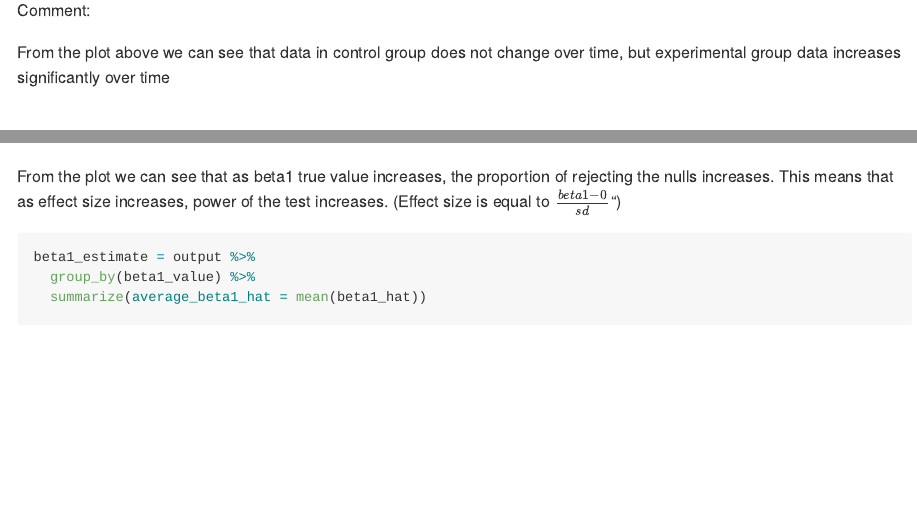
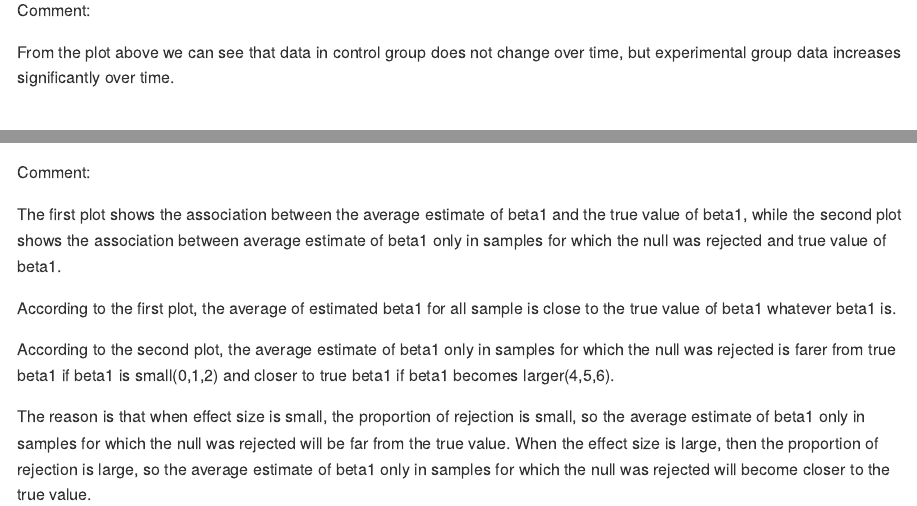
Before and after one commit to JunhuiMi/p8105_hw5_jm4998, an R Markdown document (p8105_hw5_jm4998.Rmd): the page in a window 1100 px wide, from 5680 px down, and a second part further down, joined at a grey line. Rendered offline with R 4.5, knitr and Pandoc, with nearby package versions; some code elsewhere in the file could not run offline; column names are cleaned by a stand-in for the janitor package.

Commit message:
final commit

````diff
--- a/p8105_hw5_jm4998.Rmd
+++ b/p8105_hw5_jm4998.Rmd
@@ -85,7 +85,7 @@ observation_data %>%
 
 Comment:
 
-From the plot above we can see that data in control group does not change over time, but experimental group data increases significantly over time
+From the plot above we can see that data in control group does not change over time, but experimental group data increases significantly over time.
 
 # Problem 3
 
@@ -134,7 +134,7 @@ output %>%
 
 Comment:
 
-From the plot we can see that as beta1 true value increases, the proportion of rejecting the nulls increases. This means that as effect size increases, power of the test increases. (Effect size is equal to $\frac{beta1 - 0}{sd}$")
+From the plot we can see that as beta1 true value increases, the proportion of rejecting the nulls increases. Effect size is equal to (beta1 - 0)/sd. This means that as effect size increases, power of the test increases.
 
 ```{r}
 beta1_estimate = output %>%
@@ -168,3 +168,13 @@ output %>%
        x = "true value of beta1",
        y = "average estimation of beta1 which the null was rejected")
 ```
+
+Comment:
+
+The first plot shows the association between the average estimate of beta1 and the true value of beta1, while the second plot shows the association between average estimate of beta1 only in samples for which the null was rejected and true value of beta1.
+
+According to the first plot, the average of estimated beta1 for all sample is close to the true value of beta1 whatever beta1 is.
+
+According to the second plot, the average estimate of beta1 only in samples for which the null was rejected is farer from true beta1 if beta1 is small(0,1,2) and closer to true beta1 if beta1 becomes larger(4,5,6).
+
+The reason is that when effect size is small, the proportion of rejection is small, so the average estimate of beta1 only in samples for which the null was rejected will be far from the true value. When the effect size is large, then the proportion of rejection is large, so the average estimate of beta1 only in samples for which the null was rejected will become closer to the true value.
````
Also changed, not shown: p8105_hw5_jm4998.md, p8105_hw5_jm4998.Rmd (2 more changed lines).
